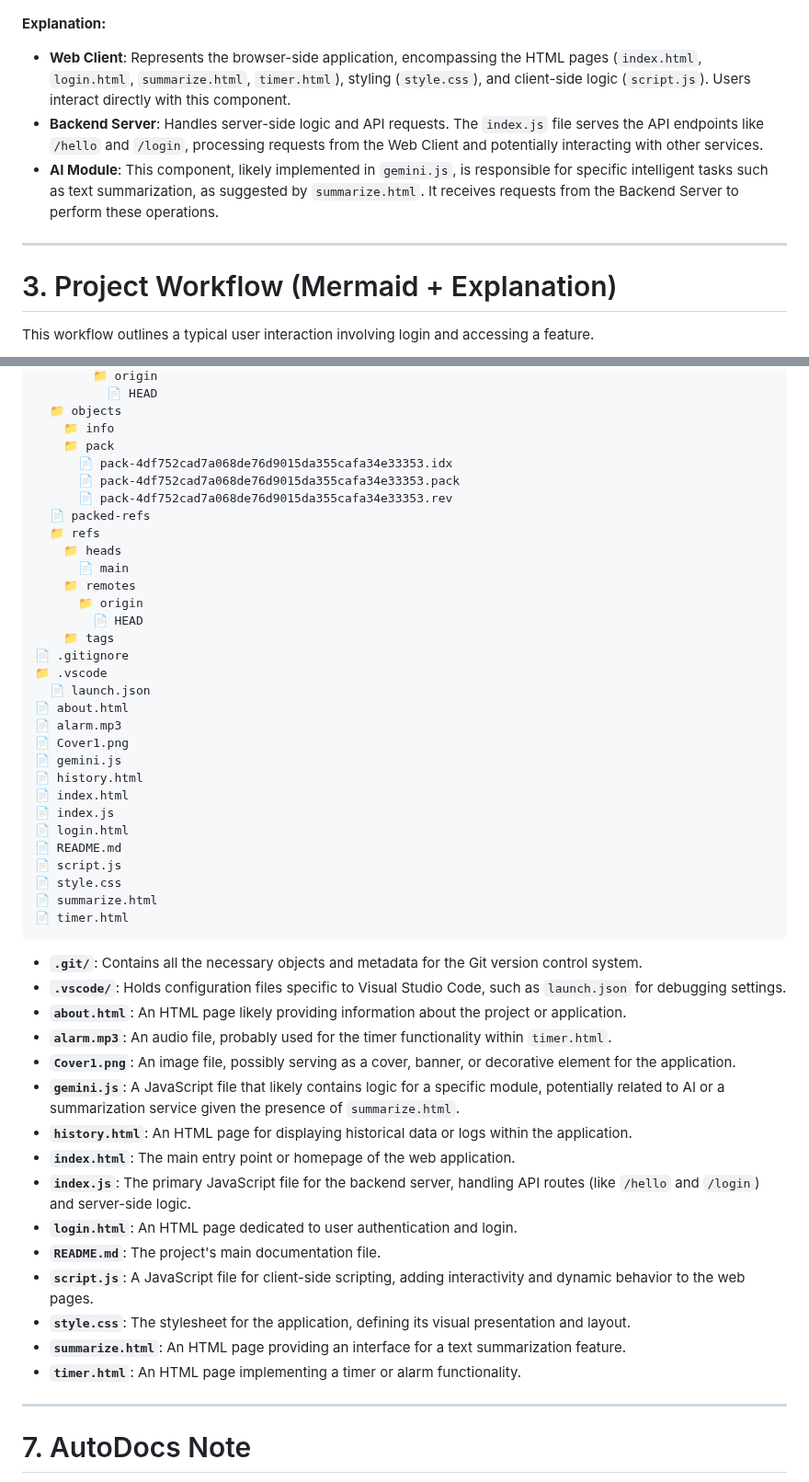
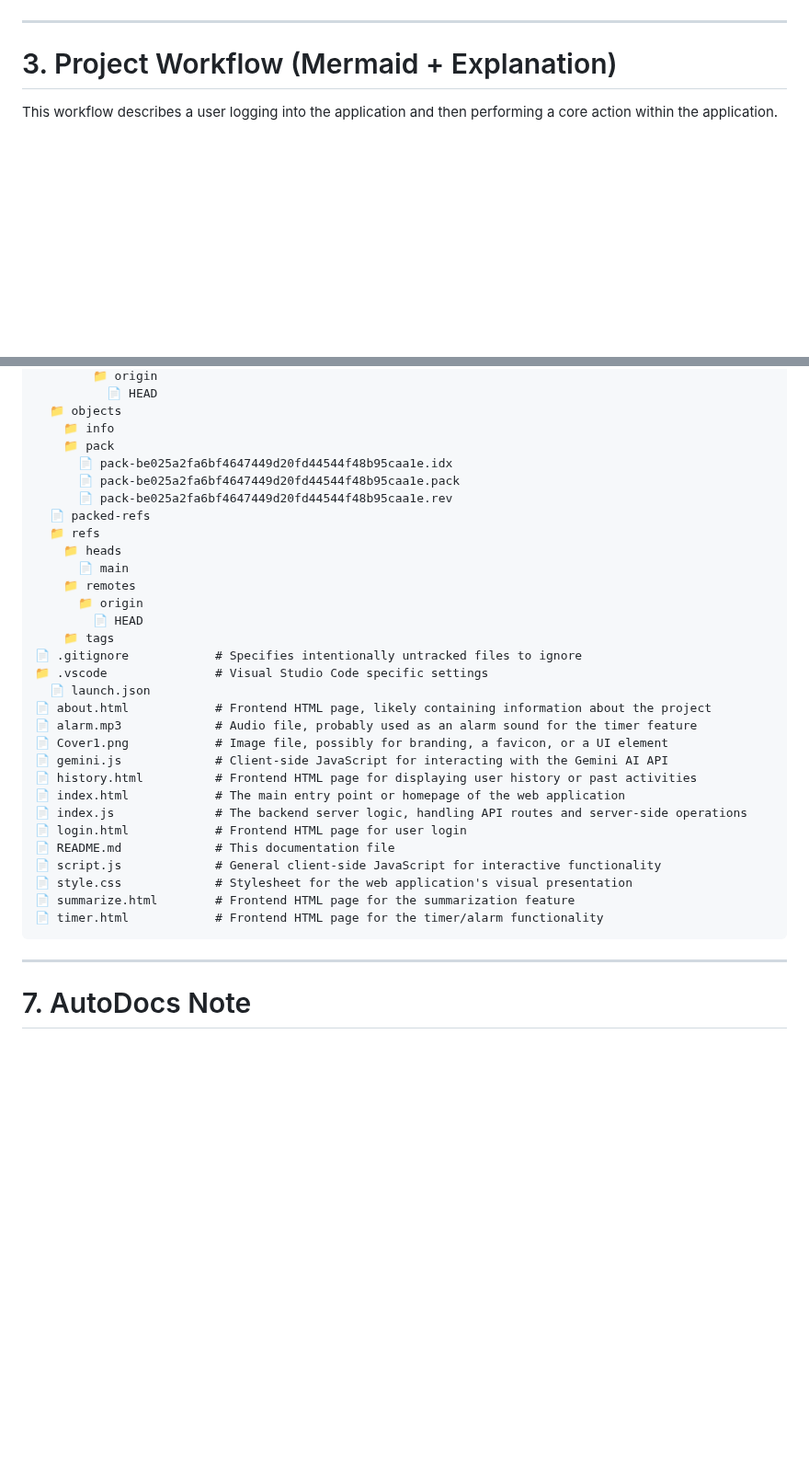
Before and after one commit to yogithasivakumar/FocusZen, a Markdown page: README.md, 2 parts joined by grey strips. Shown at 92% size. GitHub-like rendering; blank space fills up the shorter version.

Commit message:
docs: auto-generate README using AutoDocs

````diff
--- a/README.md
+++ b/README.md
@@ -15,15 +16,10 @@ flowchart TD
 ```
-
-**Explanation:**
-- **Web Client**: Represents the browser-side application, encompassing the HTML pages (`index.html`, `login.html`, `summarize.html`, `timer.html`), styling (`style.css`), and client-side logic (`script.js`). Users interact directly with this component.
-- **Backend Server**: Handles server-side logic and API requests. The `index.js` file serves the API endpoints like `/hello` and `/login`, processing requests from the Web Client and potentially interacting with other services.
-- **AI Module**: This component, likely implemented in `gemini.js`, is responsible for specific intelligent tasks such as text summarization, as suggested by `summarize.html`. It receives requests from the Backend Server to perform these operations.
 
 ---
 
 # 3. Project Workflow (Mermaid + Explanation)
 
-This workflow outlines a typical user interaction involving login and accessing a feature.
+This workflow describes a user logging into the application and then performing a core action within the application.
 
 ```mermaid
 flowchart TD
@@ -101,9 +91,9 @@ The recent commit history indicates a period of focused documentation generation
   📁 objects
     📁 info
     📁 pack
-      📄 pack-4df752cad7a068de76d9015da355cafa34e33353.idx
-      📄 pack-4df752cad7a068de76d9015da355cafa34e33353.pack
-      📄 pack-4df752cad7a068de76d9015da355cafa34e33353.rev
+      📄 pack-be025a2fa6bf4647449d20fd44544f48b95caa1e.idx
+      📄 pack-be025a2fa6bf4647449d20fd44544f48b95caa1e.pack
+      📄 pack-be025a2fa6bf4647449d20fd44544f48b95caa1e.rev
   📄 packed-refs
   📁 refs
     📁 heads
@@ -112,39 +102,23 @@ The recent commit history indicates a period of focused documentation generation
       📁 origin
         📄 HEAD
     📁 tags
-📄 .gitignore
-📁 .vscode
+📄 .gitignore            # Specifies intentionally untracked files to ignore
+📁 .vscode               # Visual Studio Code specific settings
   📄 launch.json
-📄 about.html
-📄 alarm.mp3
-📄 Cover1.png
-📄 gemini.js
-📄 history.html
-📄 index.html
-📄 index.js
-📄 login.html
-📄 README.md
-📄 script.js
-📄 style.css
-📄 summarize.html
-📄 timer.html
+📄 about.html            # Frontend HTML page, likely containing information about the project
+📄 alarm.mp3             # Audio file, probably used as an alarm sound for the timer feature
+📄 Cover1.png            # Image file, possibly for branding, a favicon, or a UI element
+📄 gemini.js             # Client-side JavaScript for interacting with the Gemini AI API
+📄 history.html          # Frontend HTML page for displaying user history or past activities
+📄 index.html            # The main entry point or homepage of the web application
+📄 index.js              # The backend server logic, handling API routes and server-side operations
+📄 login.html            # Frontend HTML page for user login
+📄 README.md             # This documentation file
+📄 script.js             # General client-side JavaScript for interactive functionality
+📄 style.css             # Stylesheet for the web application's visual presentation
+📄 summarize.html        # Frontend HTML page for the summarization feature
+📄 timer.html            # Frontend HTML page for the timer/alarm functionality
 ```
-
--   **`.git/`**: Contains all the necessary objects and metadata for the Git version control system.
--   **`.vscode/`**: Holds configuration files specific to Visual Studio Code, such as `launch.json` for debugging settings.
--   **`about.html`**: An HTML page likely providing information about the project or application.
--   **`alarm.mp3`**: An audio file, probably used for the timer functionality within `timer.html`.
--   **`Cover1.png`**: An image file, possibly serving as a cover, banner, or decorative element for the application.
--   **`gemini.js`**: A JavaScript file that likely contains logic for a specific module, potentially related to AI or a summarization service given the presence of `summarize.html`.
--   **`history.html`**: An HTML page for displaying historical data or logs within the application.
--   **`index.html`**: The main entry point or homepage of the web application.
--   **`index.js`**: The primary JavaScript file for the backend server, handling API routes (like `/hello` and `/login`) and server-side logic.
--   **`login.html`**: An HTML page dedicated to user authentication and login.
--   **`README.md`**: The project's main documentation file.
--   **`script.js`**: A JavaScript file for client-side scripting, adding interactivity and dynamic behavior to the web pages.
--   **`style.css`**: The stylesheet for the application, defining its visual presentation and layout.
--   **`summarize.html`**: An HTML page providing an interface for a text summarization feature.
--   **`timer.html`**: An HTML page implementing a timer or alarm functionality.
 
 ---
 
````
Also changed, not shown: other parts of README.md (+21 -26 lines).
